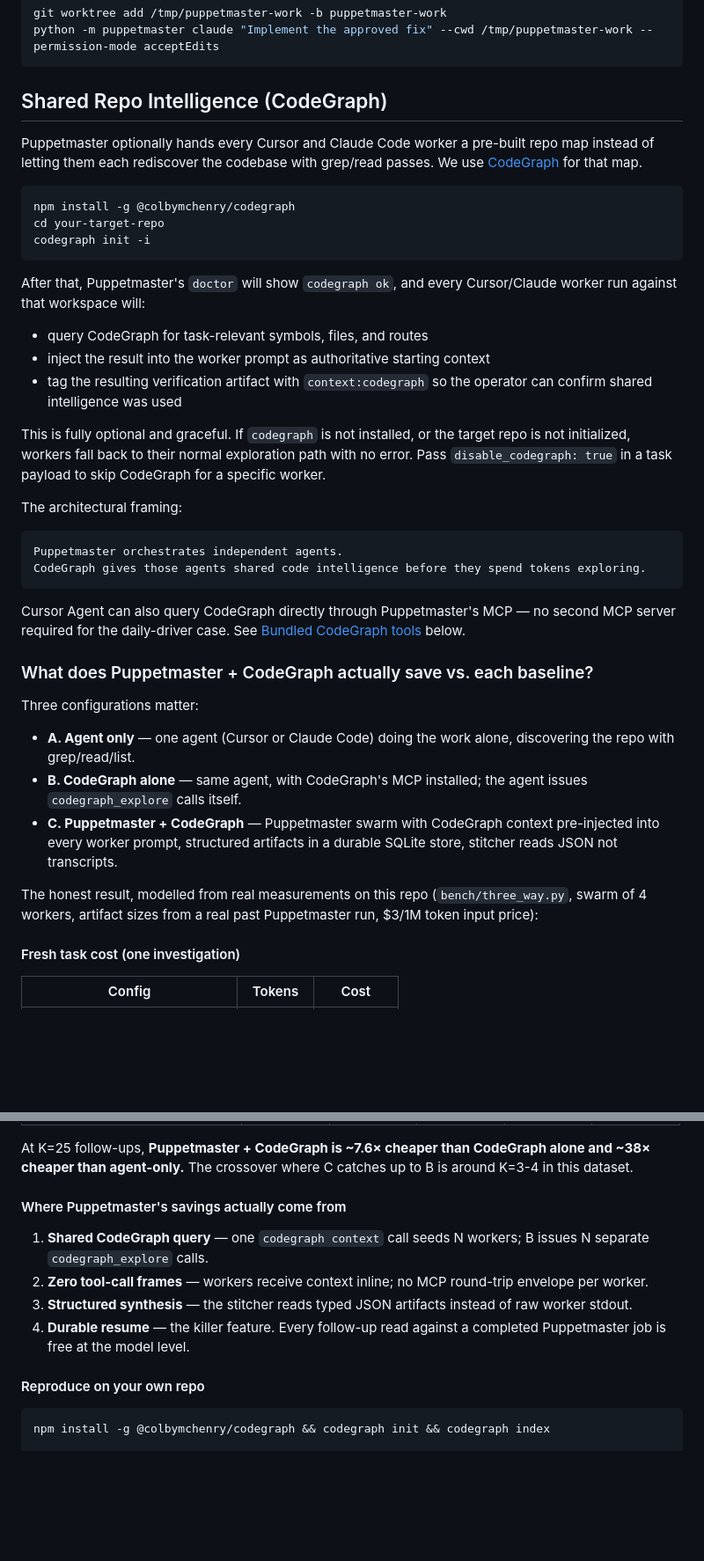
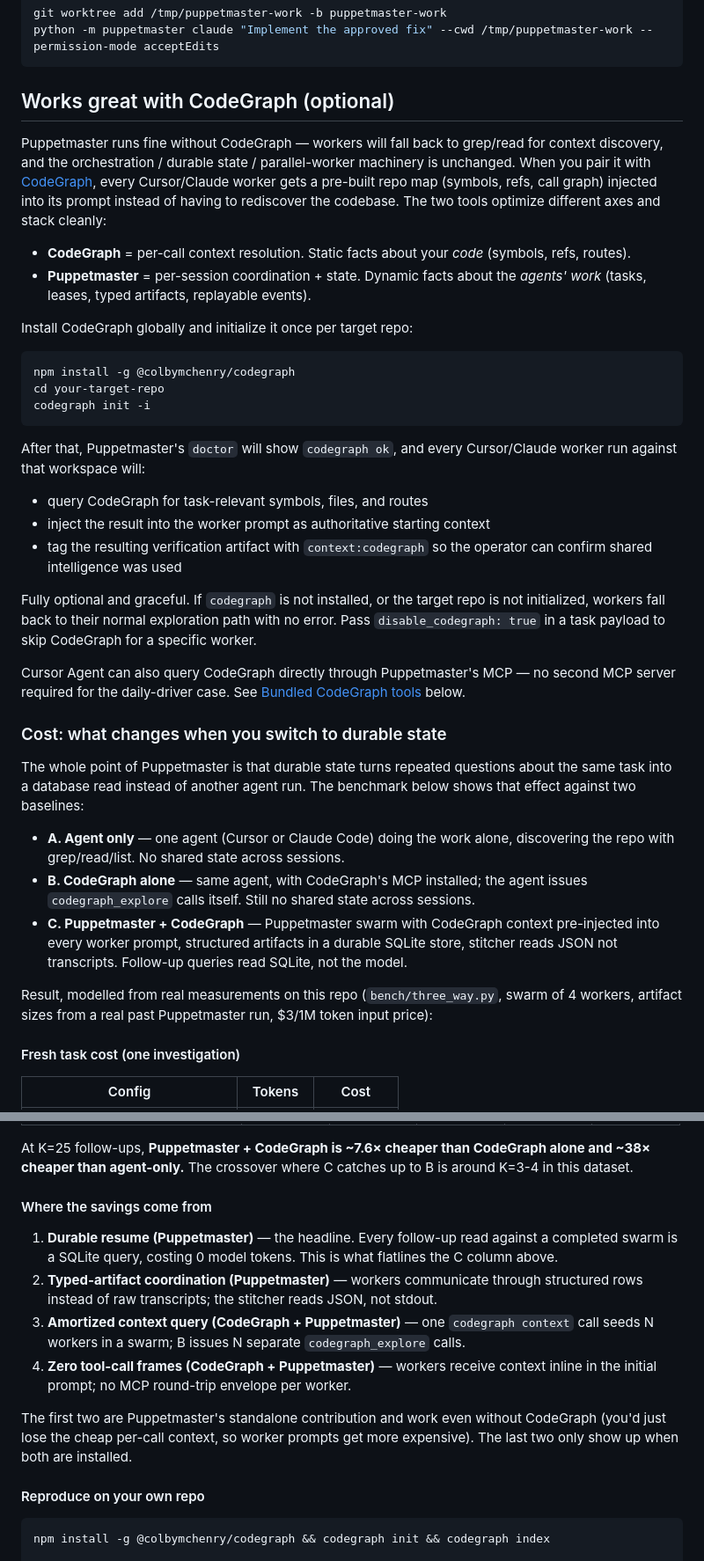
Before and after one commit to professorpalmer/Puppetmaster, a Markdown page: README.md, 2 parts joined by grey strips. Shown at 88% size. Rendered like a GitHub page; blank space fills up the shorter version.

Commit message:
README: position Puppetmaster as headliner, CodeGraph as optional integration
Sharpens the framing so the standalone product identity is clear:

- Top tagline now leads with durable state + zero-token follow-ups
  instead of the generic "context collapse" framing, and explicitly
  calls out that Puppetmaster works standalone.
- The CodeGraph section is renamed from "Shared Repo Intelligence" to
  "Works great with CodeGraph (optional)" with a two-bullet axis split
  (CodeGraph = per-call context, Puppetmaster = per-session state).
- The bench subsection's "where savings come from" list is reordered
  so durable resume + typed-artifact coordination (Puppetmaster's
  standalone contribution) lead, with the CodeGraph-dependent wins
  attributed explicitly to the combination.

````diff
--- a/README.md
+++ b/README.md
@@ -201,9 +201,14 @@ git worktree add /tmp/puppetmaster-work -b puppetmaster-work
 python -m puppetmaster claude "Implement the approved fix" --cwd /tmp/puppetmaster-work --permission-mode acceptEdits
 ```
 
-## Shared Repo Intelligence (CodeGraph)
+## Works great with CodeGraph (optional)
 
-Puppetmaster optionally hands every Cursor and Claude Code worker a pre-built repo map instead of letting them each rediscover the codebase with grep/read passes. We use [CodeGraph](https://github.com/colbymchenry/codegraph) for that map.
+Puppetmaster runs fine without CodeGraph — workers will fall back to grep/read for context discovery, and the orchestration / durable state / parallel-worker machinery is unchanged. When you pair it with [CodeGraph](https://github.com/colbymchenry/codegraph), every Cursor/Claude worker gets a pre-built repo map (symbols, refs, call graph) injected into its prompt instead of having to rediscover the codebase. The two tools optimize different axes and stack cleanly:
+
+- **CodeGraph** = per-call context resolution. Static facts about your *code* (symbols, refs, routes).
+- **Puppetmaster** = per-session coordination + state. Dynamic facts about the *agents' work* (tasks, leases, typed artifacts, replayable events).
+
+Install CodeGraph globally and initialize it once per target repo:
 
 ```bash
 npm install -g @colbymchenry/codegraph
@@ -217,26 +222,19 @@ After that, Puppetmaster's `doctor` will show `codegraph ok`, and every Cursor/C
 - inject the result into the worker prompt as authoritative starting context
 - tag the resulting verification artifact with `context:codegraph` so the operator can confirm shared intelligence was used
 
-This is fully optional and graceful. If `codegraph` is not installed, or the target repo is not initialized, workers fall back to their normal exploration path with no error. Pass `disable_codegraph: true` in a task payload to skip CodeGraph for a specific worker.
-
-The architectural framing:
-
-```text
-Puppetmaster orchestrates independent agents.
-CodeGraph gives those agents shared code intelligence before they spend tokens exploring.
-```
+Fully optional and graceful. If `codegraph` is not installed, or the target repo is not initialized, workers fall back to their normal exploration path with no error. Pass `disable_codegraph: true` in a task payload to skip CodeGraph for a specific worker.
 
 Cursor Agent can also query CodeGraph directly through Puppetmaster's MCP — no second MCP server required for the daily-driver case. See [Bundled CodeGraph tools](#bundled-codegraph-tools-no-second-mcp) below.
 
-### What does Puppetmaster + CodeGraph actually save vs. each baseline?
+### Cost: what changes when you switch to durable state
 
-Three configurations matter:
+The whole point of Puppetmaster is that durable state turns repeated questions about the same task into a database read instead of another agent run. The benchmark below shows that effect against two baselines:
 
-- **A. Agent only** — one agent (Cursor or Claude Code) doing the work alone, discovering the repo with grep/read/list.
-- **B. CodeGraph alone** — same agent, with CodeGraph's MCP installed; the agent issues `codegraph_explore` calls itself.
-- **C. Puppetmaster + CodeGraph** — Puppetmaster swarm with CodeGraph context pre-injected into every worker prompt, structured artifacts in a durable SQLite store, stitcher reads JSON not transcripts.
+- **A. Agent only** — one agent (Cursor or Claude Code) doing the work alone, discovering the repo with grep/read/list. No shared state across sessions.
+- **B. CodeGraph alone** — same agent, with CodeGraph's MCP installed; the agent issues `codegraph_explore` calls itself. Still no shared state across sessions.
+- **C. Puppetmaster + CodeGraph** — Puppetmaster swarm with CodeGraph context pre-injected into every worker prompt, structured artifacts in a durable SQLite store, stitcher reads JSON not transcripts. Follow-up queries read SQLite, not the model.
 
-The honest result, modelled from real measurements on this repo (`bench/three_way.py`, swarm of 4 workers, artifact sizes from a real past Puppetmaster run, $3/1M token input price):
+Result, modelled from real measurements on this repo (`bench/three_way.py`, swarm of 4 workers, artifact sizes from a real past Puppetmaster run, $3/1M token input price):
 
 #### Fresh task cost (one investigation)
 
@@ -260,12 +258,14 @@ This is where Puppetmaster actually wins. Real workflows are not one-shot: you i
 
 At K=25 follow-ups, **Puppetmaster + CodeGraph is ~7.6× cheaper than CodeGraph alone and ~38× cheaper than agent-only.** The crossover where C catches up to B is around K=3-4 in this dataset.
 
-#### Where Puppetmaster's savings actually come from
+#### Where the savings come from
 
-1. **Shared CodeGraph query** — one `codegraph context` call seeds N workers; B issues N separate `codegraph_explore` calls.
-2. **Zero tool-call frames** — workers receive context inline; no MCP round-trip envelope per worker.
-3. **Structured synthesis** — the stitcher reads typed JSON artifacts instead of raw worker stdout.
-4. **Durable resume** — the killer feature. Every follow-up read against a completed Puppetmaster job is free at the model level.
+1. **Durable resume (Puppetmaster)** — the headline. Every follow-up read against a completed swarm is a SQLite query, costing 0 model tokens. This is what flatlines the C column above.
+2. **Typed-artifact coordination (Puppetmaster)** — workers communicate through structured rows instead of raw transcripts; the stitcher reads JSON, not stdout.
+3. **Amortized context query (CodeGraph + Puppetmaster)** — one `codegraph context` call seeds N workers in a swarm; B issues N separate `codegraph_explore` calls.
+4. **Zero tool-call frames (CodeGraph + Puppetmaster)** — workers receive context inline in the initial prompt; no MCP round-trip envelope per worker.
+
+The first two are Puppetmaster's standalone contribution and work even without CodeGraph (you'd just lose the cheap per-call context, so worker prompts get more expensive). The last two only show up when both are installed.
 
 #### Reproduce on your own repo
 
````
Also changed, not shown: other parts of README.md (+2 -2 lines).
